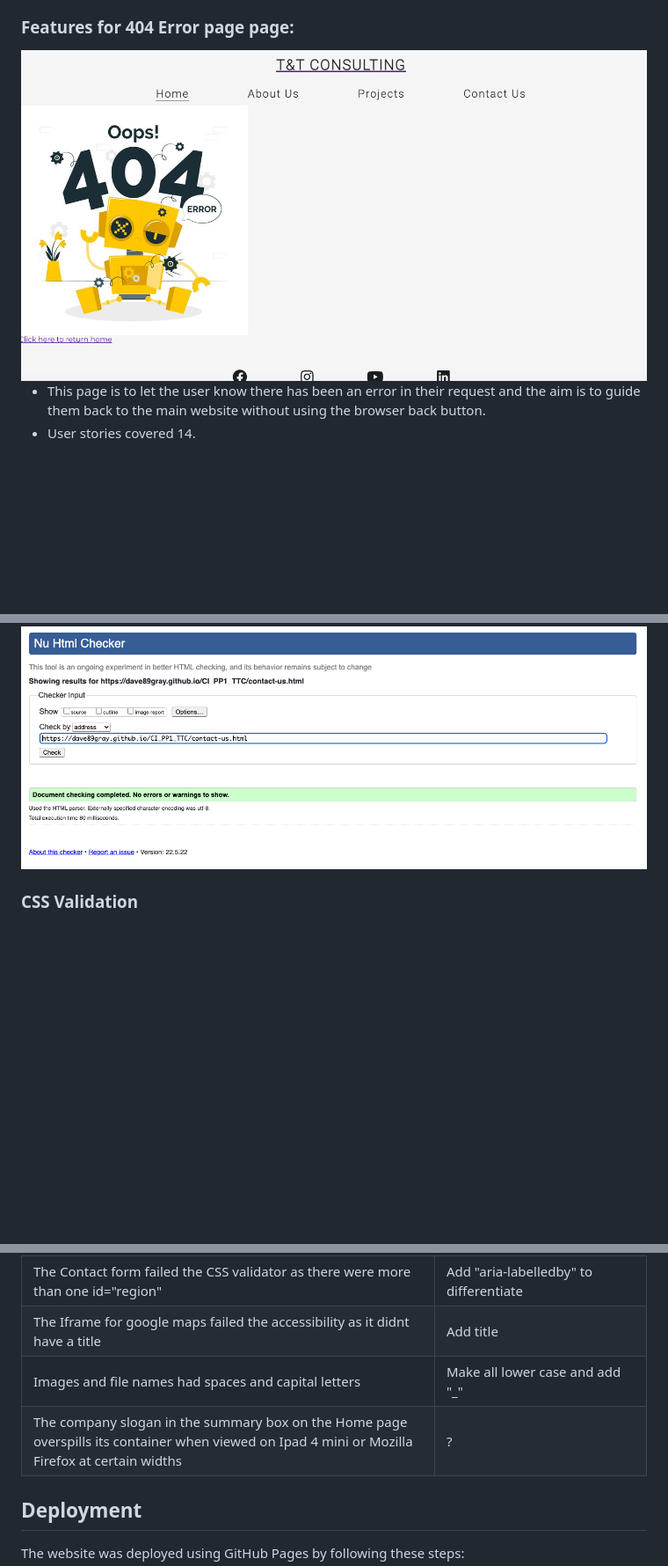
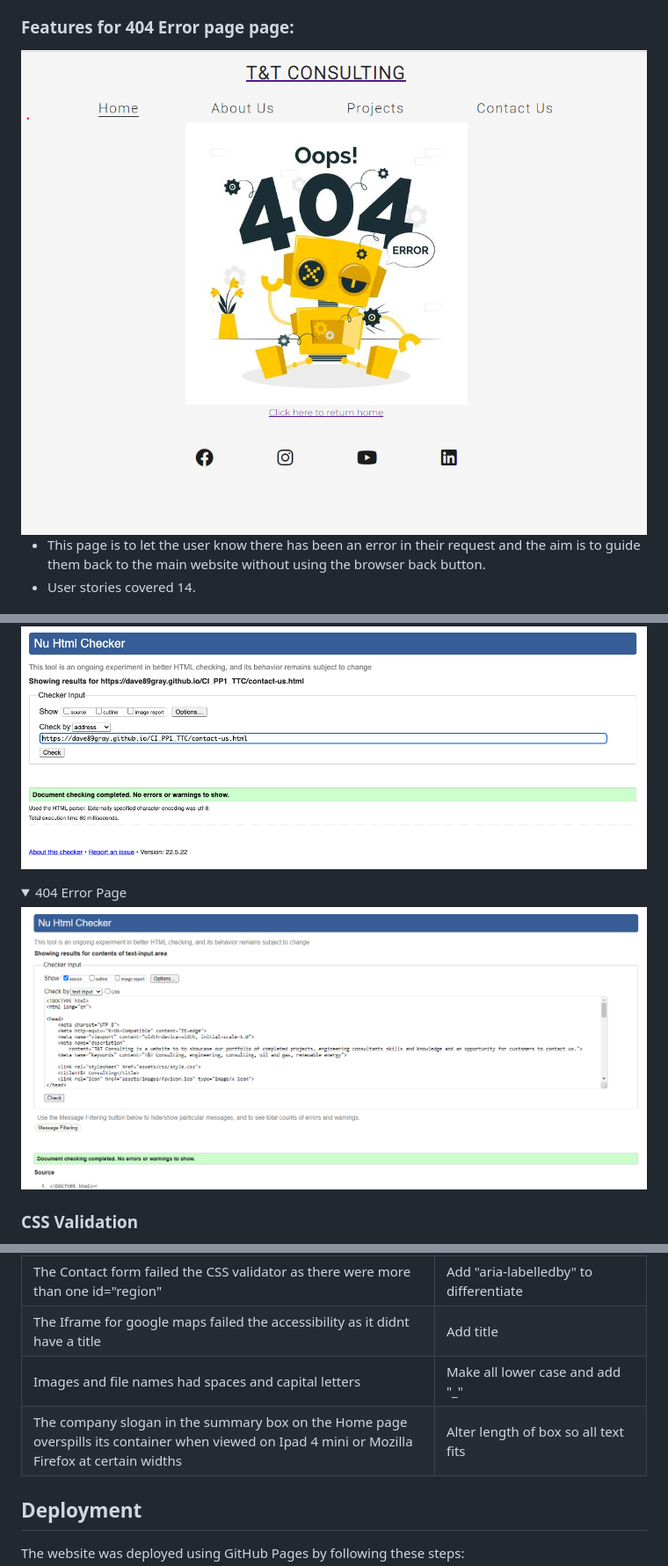
Before and after one commit to dave89gray/CI_PP1_TTC, a Markdown page: README.md, 3 parts joined by grey strips. Shown: that part at 88% size. GitHub-like rendering; pictures changed too: docs/features/features_404.png, docs/validators/validator_html_404.png (added); folded sections open; blank space fills up the shorter version.

Commit message:
Add 404 page validator for html and accessibility

```diff
--- a/README.md
+++ b/README.md
@@ -263,6 +263,11 @@ The website https://validator.w3.org/ offers the W3C Markup validation Service t
 <img src="docs/validators/validator_html_contact_us.png">
 </details>
 
+<details>
+<summary>404 Error Page</summary>
+<img src="docs/validators/validator_html_404.png">
+</details>
+
 ### CSS Validation
 The website https://jigsaw.w3.org/css-validator/ offers the W3C Jigsaw CSS validation service that was used to validate the CSS of the website. The result was that there were no errors or warnings to be aware of.
 
@@ -469,7 +479,7 @@ The website was tested on the following browsers:
 | The Contact form failed the CSS validator as there were more than one id="region" | Add "aria-labelledby" to differentiate |
 | The Iframe for google maps failed the accessibility as it didnt have a title | Add title |
 | Images and file names had spaces and capital letters | Make all lower case and add "_" |
-| The company slogan in the summary box on the Home page overspills its container when viewed on Ipad 4 mini or Mozilla Firefox at certain widths | ? |
+| The company slogan in the summary box on the Home page overspills its container when viewed on Ipad 4 mini or Mozilla Firefox at certain widths | Alter length of box so all text fits |
 
 ## Deployment
 The website was deployed using GitHub Pages by following these steps:
```
Also changed, not shown: other parts of README.md (+5 -0 lines), docs/validators/accessibility_validator_404.png (added).
